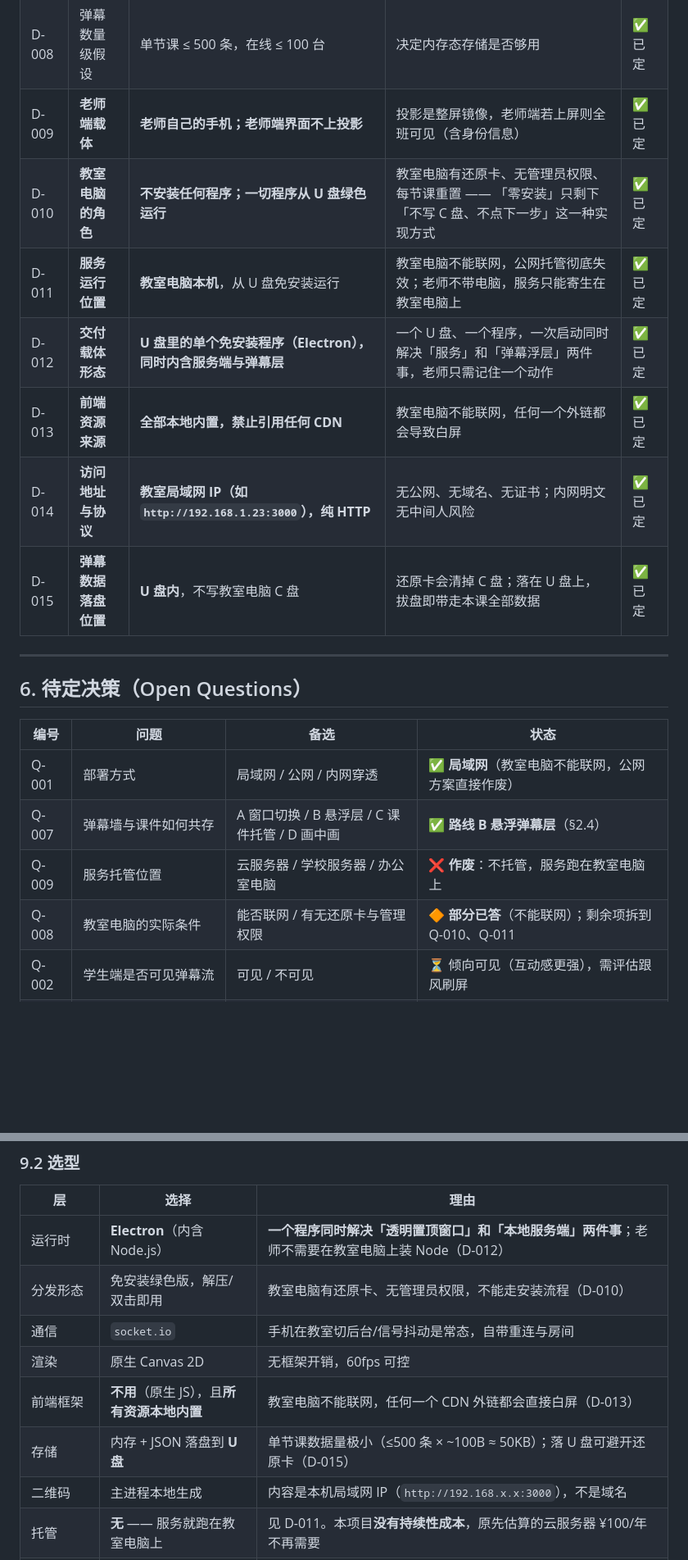
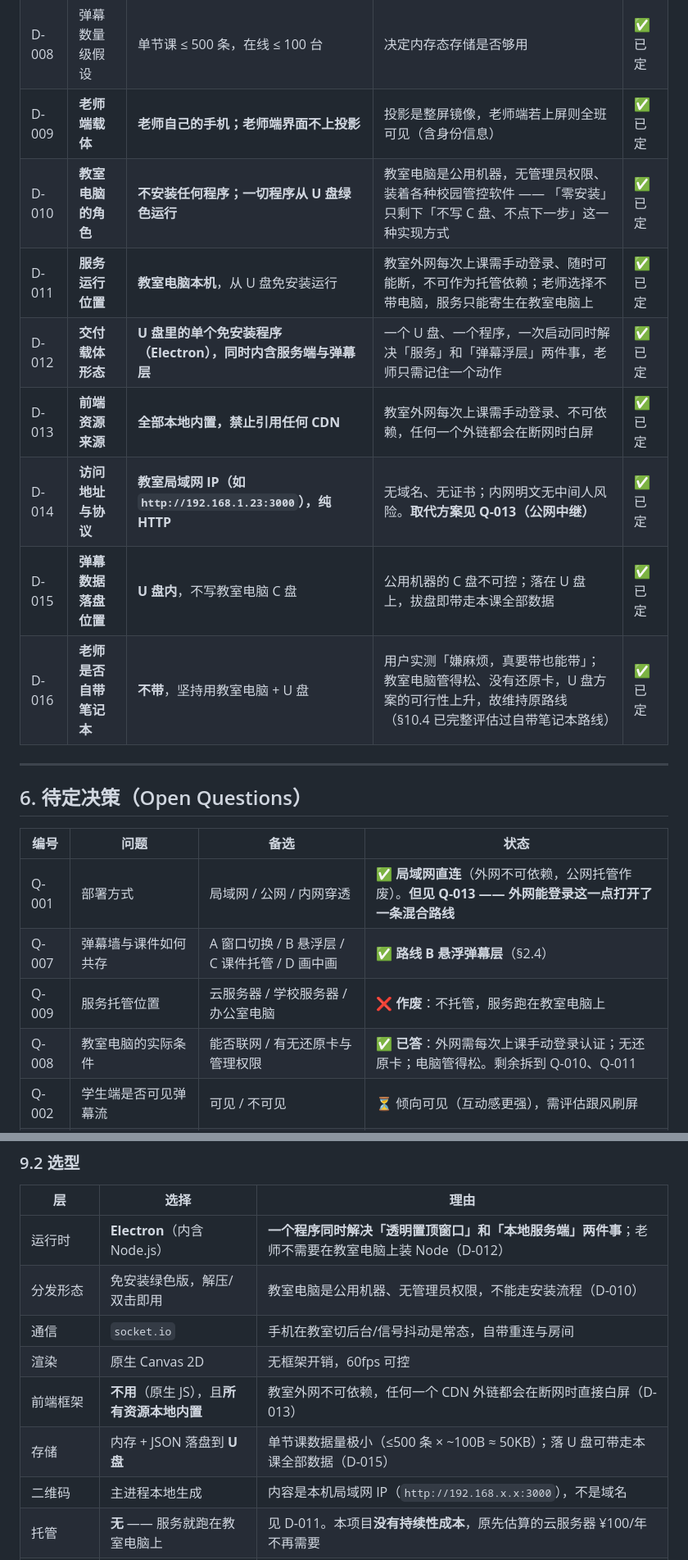
Before and after one commit to Felix4743/classroom-danmaku, a Markdown page: docs/产品设计文档.md, 2 parts joined by grey strips. Shown at 82% size. Drawn GitHub-style; blank space fills up the shorter version.

```diff
--- a/docs/产品设计文档.md
+++ b/docs/产品设计文档.md
@@ -173,12 +173,13 @@ B 站弹幕里绝大多数是**情绪表达**而非**信息**，它的作用是
 | D-007 | 过滤与限流位置 | 服务端 | 客户端过滤可被 F12 绕过，等于没做 | ✅ 已定 |
 | D-008 | 弹幕数量级假设 | 单节课 ≤ 500 条，在线 ≤ 100 台 | 决定内存态存储是否够用 | ✅ 已定 |
 | D-009 | **老师端载体** | **老师自己的手机；老师端界面不上投影** | 投影是整屏镜像，老师端若上屏则全班可见（含身份信息） | ✅ 已定 |
-| D-010 | **教室电脑的角色** | **不安装任何程序；一切程序从 U 盘绿色运行** | 教室电脑有还原卡、无管理员权限、每节课重置 —— 「零安装」只剩下「不写 C 盘、不点下一步」这一种实现方式 | ✅ 已定 |
-| D-011 | **服务运行位置** | **教室电脑本机**，从 U 盘免安装运行 | 教室电脑不能联网，公网托管彻底失效；老师不带电脑，服务只能寄生在教室电脑上 | ✅ 已定 |
+| D-010 | **教室电脑的角色** | **不安装任何程序；一切程序从 U 盘绿色运行** | 教室电脑是公用机器，无管理员权限、装着各种校园管控软件 —— 「零安装」只剩下「不写 C 盘、不点下一步」这一种实现方式 | ✅ 已定 |
+| D-011 | **服务运行位置** | **教室电脑本机**，从 U 盘免安装运行 | 教室外网每次上课需手动登录、随时可能断，不可作为托管依赖；老师选择不带电脑，服务只能寄生在教室电脑上 | ✅ 已定 |
 | D-012 | **交付载体形态** | **U 盘里的单个免安装程序（Electron），同时内含服务端与弹幕层** | 一个 U 盘、一个程序，一次启动同时解决「服务」和「弹幕浮层」两件事，老师只需记住一个动作 | ✅ 已定 |
-| D-013 | **前端资源来源** | **全部本地内置，禁止引用任何 CDN** | 教室电脑不能联网，任何一个外链都会导致白屏 | ✅ 已定 |
-| D-014 | **访问地址与协议** | **教室局域网 IP（如 `http://192.168.1.23:3000`），纯 HTTP** | 无公网、无域名、无证书；内网明文无中间人风险 | ✅ 已定 |
-| D-015 | **弹幕数据落盘位置** | **U 盘内**，不写教室电脑 C 盘 | 还原卡会清掉 C 盘；落在 U 盘上，拔盘即带走本课全部数据 | ✅ 已定 |
+| D-013 | **前端资源来源** | **全部本地内置，禁止引用任何 CDN** | 教室外网每次上课需手动登录、不可依赖，任何一个外链都会在断网时白屏 | ✅ 已定 |
+| D-014 | **访问地址与协议** | **教室局域网 IP（如 `http://192.168.1.23:3000`），纯 HTTP** | 无域名、无证书；内网明文无中间人风险。**取代方案见 Q-013（公网中继）** | ✅ 已定 |
+| D-015 | **弹幕数据落盘位置** | **U 盘内**，不写教室电脑 C 盘 | 公用机器的 C 盘不可控；落在 U 盘上，拔盘即带走本课全部数据 | ✅ 已定 |
+| D-016 | **老师是否自带笔记本** | **不带**，坚持用教室电脑 + U 盘 | 用户实测「嫌麻烦，真要带也能带」；教室电脑管得松、没有还原卡，U 盘方案的可行性上升，故维持原路线（§10.4 已完整评估过自带笔记本路线） | ✅ 已定 |
 
 ---
 
@@ -186,10 +187,10 @@ B 站弹幕里绝大多数是**情绪表达**而非**信息**，它的作用是
 
 | 编号 | 问题 | 备选 | 状态 |
 |---|---|---|---|
-| Q-001 | 部署方式 | 局域网 / 公网 / 内网穿透 | ✅ **局域网**（教室电脑不能联网，公网方案直接作废） |
+| Q-001 | 部署方式 | 局域网 / 公网 / 内网穿透 | ✅ **局域网直连**（外网不可依赖，公网托管作废）。**但见 Q-013 —— 外网能登录这一点打开了一条混合路线** |
 | Q-007 | 弹幕墙与课件如何共存 | A 窗口切换 / B 悬浮层 / C 课件托管 / D 画中画 | ✅ **路线 B 悬浮弹幕层**（§2.4） |
 | Q-009 | 服务托管位置 | 云服务器 / 学校服务器 / 办公室电脑 | ❌ **作废**：不托管，服务跑在教室电脑上 |
-| Q-008 | 教室电脑的实际条件 | 能否联网 / 有无还原卡与管理权限 | 🔶 **部分已答**（不能联网）；剩余项拆到 Q-010、Q-011 |
+| Q-008 | 教室电脑的实际条件 | 能否联网 / 有无还原卡与管理权限 | ✅ **已答**：外网需每次上课手动登录认证；无还原卡；电脑管得松。剩余拆到 Q-010、Q-011 |
 | Q-002 | 学生端是否可见弹幕流 | 可见 / 不可见 | ⏳ 倾向可见（互动感更强），需评估跟风刷屏 |
 | Q-003 | 学生输入方式 | 自由打字 / 预置快捷按钮 / 两者都要 | ⏳ **建议两者都要**，理由见下 |
 | Q-004 | 通信库 | `socket.io` / 裸 `ws` | ⏳ 倾向 `socket.io`，自带重连与房间 |
@@ -462,11 +464,11 @@ Canvas 单画布，一帧一绘制。核心是把屏幕纵向切成 N 条**轨
 | 层 | 选择 | 理由 |
 |---|---|---|
 | 运行时 | **Electron**（内含 Node.js） | **一个程序同时解决「透明置顶窗口」和「本地服务端」两件事**；老师不需要在教室电脑上装 Node（D-012） |
-| 分发形态 | 免安装绿色版，解压/双击即用 | 教室电脑有还原卡、无管理员权限，不能走安装流程（D-010） |
+| 分发形态 | 免安装绿色版，解压/双击即用 | 教室电脑是公用机器、无管理员权限，不能走安装流程（D-010） |
 | 通信 | `socket.io` | 手机在教室切后台/信号抖动是常态，自带重连与房间 |
 | 渲染 | 原生 Canvas 2D | 无框架开销，60fps 可控 |
-| 前端框架 | **不用**（原生 JS），且**所有资源本地内置** | 教室电脑不能联网，任何一个 CDN 外链都会直接白屏（D-013） |
-| 存储 | 内存 + JSON 落盘到 **U 盘** | 单节课数据量极小（≤500 条 × ~100B ≈ 50KB）；落 U 盘可避开还原卡（D-015） |
+| 前端框架 | **不用**（原生 JS），且**所有资源本地内置** | 教室外网不可依赖，任何一个 CDN 外链都会在断网时直接白屏（D-013） |
+| 存储 | 内存 + JSON 落盘到 **U 盘** | 单节课数据量极小（≤500 条 × ~100B ≈ 50KB）；落 U 盘可带走本课全部数据（D-015） |
 | 二维码 | 主进程本地生成 | 内容是本机局域网 IP（`http://192.168.x.x:3000`），不是域名 |
 | 托管 | **无** —— 服务就跑在教室电脑上 | 见 D-011。本项目**没有持续性成本**，原先估算的云服务器 ¥100/年 不再需要 |
 | HTTPS / 域名 | **不需要** | 内网 IP，证书无意义；纯 HTTP |
```
Also changed, not shown: other parts of docs/产品设计文档.md (+71 -34 lines).
